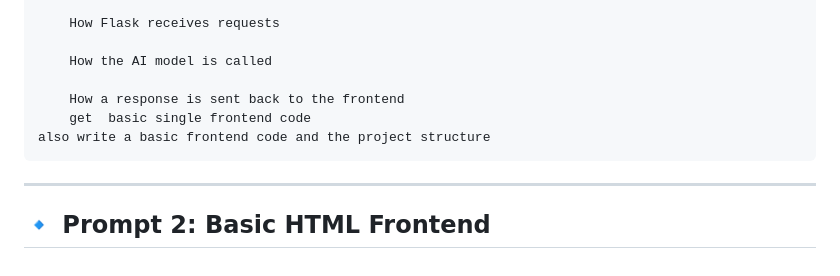
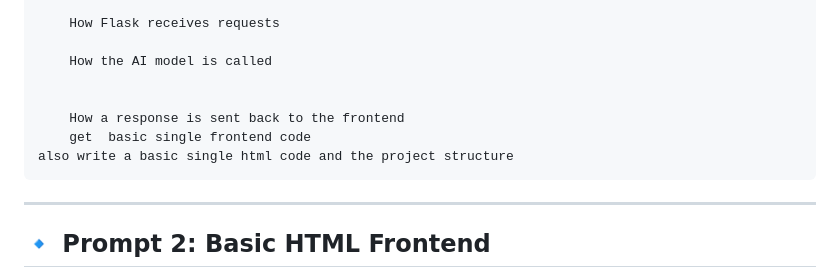
Before and after one commit to basil-the-py-developer/cep_workshop, a Markdown page: README.md, the part around the change. Drawn GitHub-style.

````diff
--- a/README.md
+++ b/README.md
@@ -49,9 +49,10 @@ The generated code should clearly show:
 
 	How the AI model is called
 
+
 	How a response is sent back to the frontend
 	get  basic single frontend code
-also write a basic frontend code and the project structure
+also write a basic single html code and the project structure
 ```
 
 ---
````
